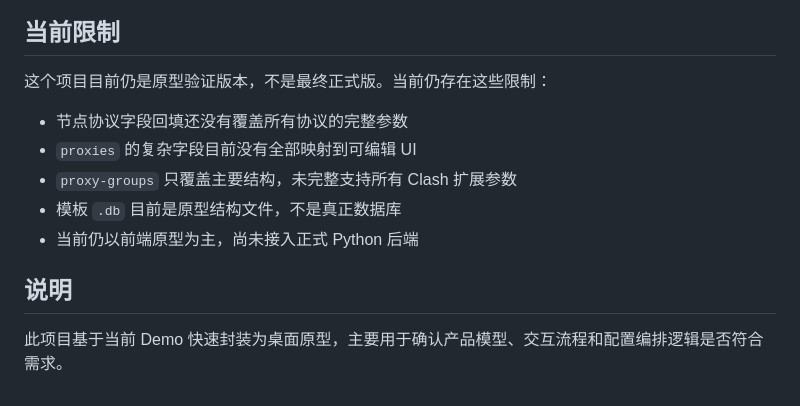
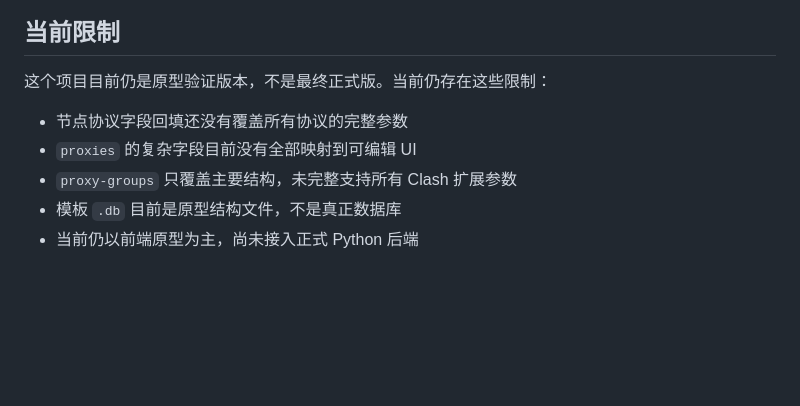
Before and after one commit to iKeilo/proxy-asset-composer-Clash, a Markdown page: README.md, the part around the change. Rendered like a GitHub page; blank space fills up the shorter version.

```diff
--- a/README.md
+++ b/README.md
@@ -213,14 +213,8 @@ npm.cmd run dist:all
 ## 当前限制
 
 这个项目目前仍是原型验证版本，不是最终正式版。当前仍存在这些限制：
-
 - 节点协议字段回填还没有覆盖所有协议的完整参数
 - `proxies` 的复杂字段目前没有全部映射到可编辑 UI
 - `proxy-groups` 只覆盖主要结构，未完整支持所有 Clash 扩展参数
 - 模板 `.db` 目前是原型结构文件，不是真正数据库
 - 当前仍以前端原型为主，尚未接入正式 Python 后端
-
-
-## 说明
-
-此项目基于当前 Demo 快速封装为桌面原型，主要用于确认产品模型、交互流程和配置编排逻辑是否符合需求。
```
